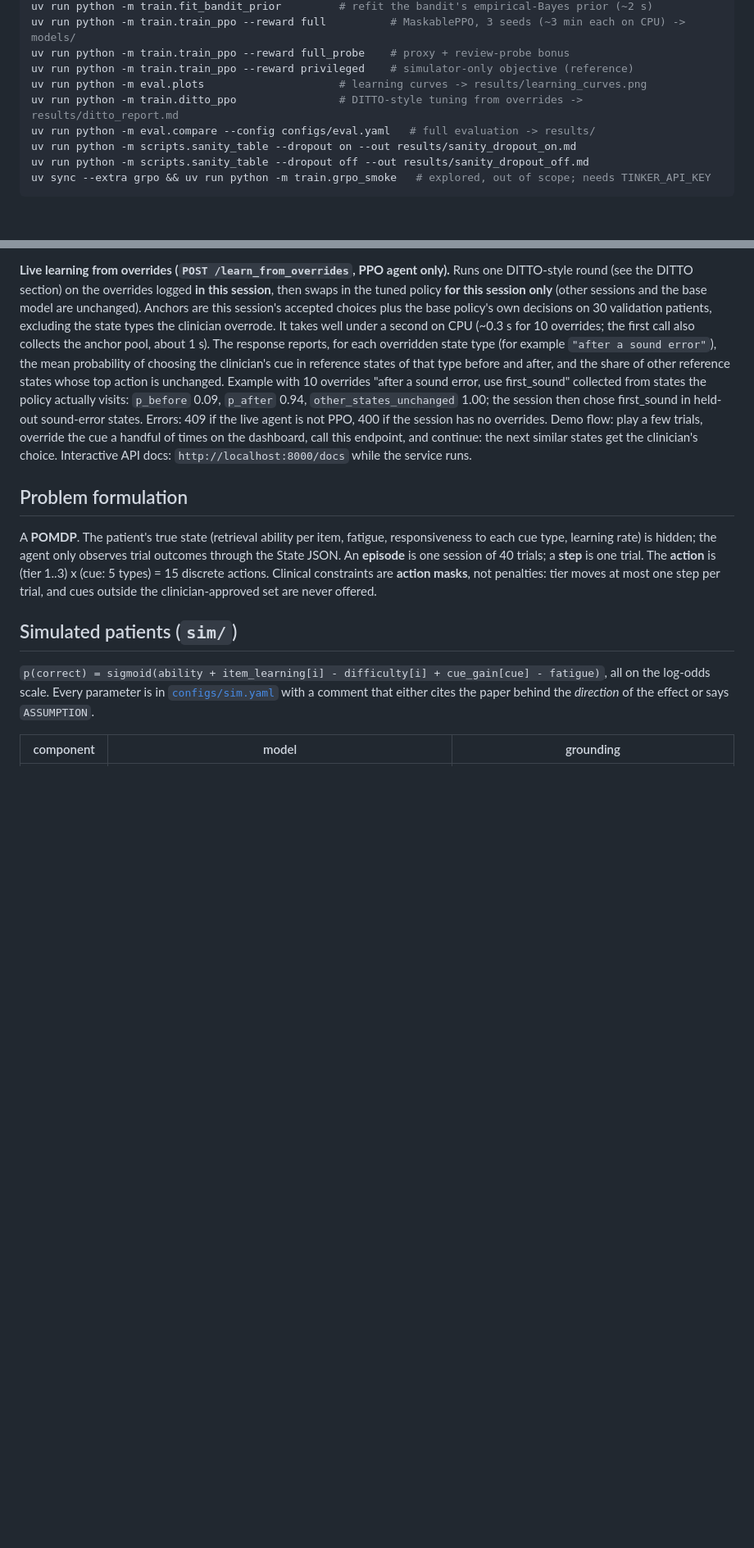
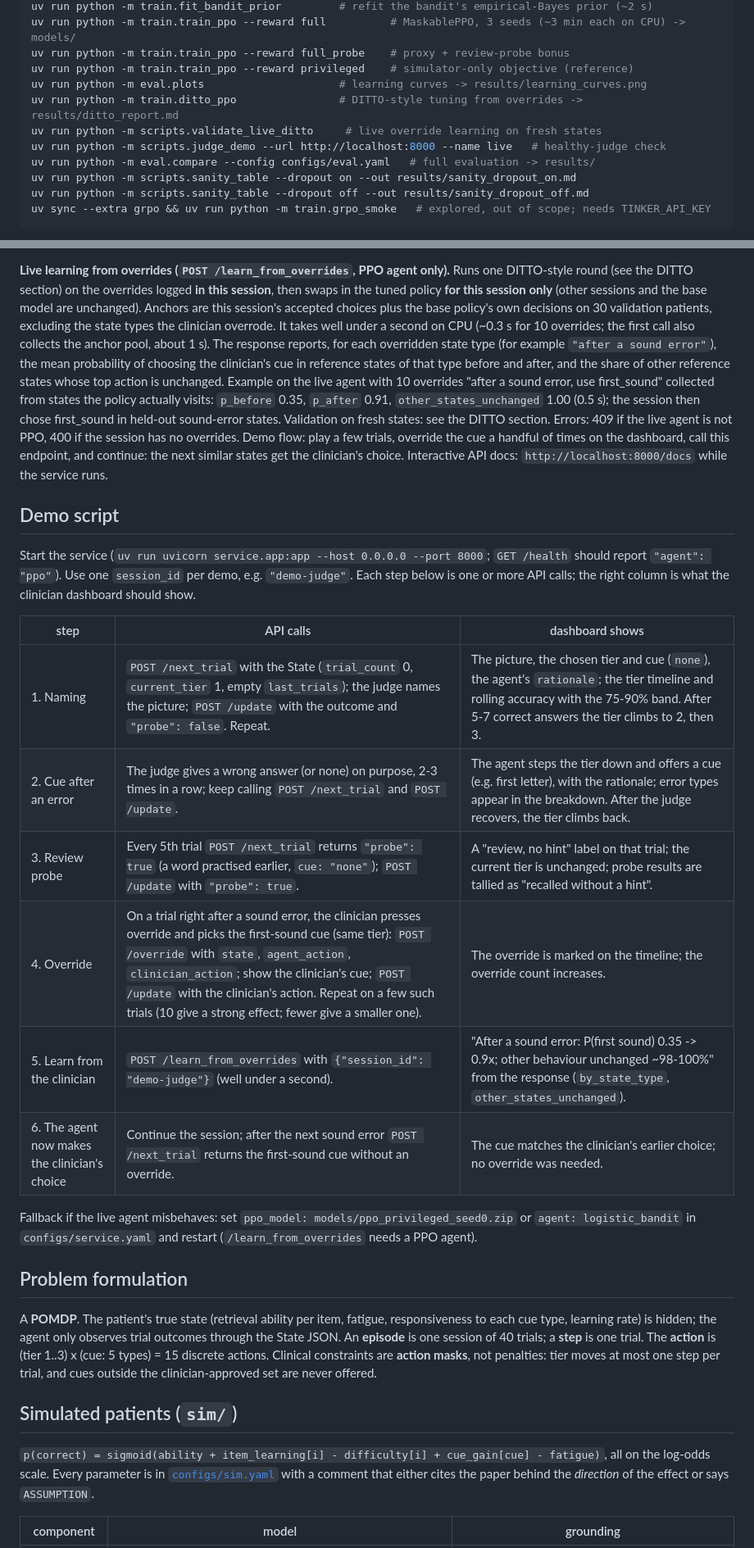
Before and after one commit to burakdon/HackathonPOPO, a Markdown page: README.md, 2 parts joined by grey strips. Shown at 82% size. Rendered like a GitHub page; blank space fills up the shorter version.

```diff
--- a/README.md
+++ b/README.md
@@ -75,6 +75,8 @@ uv run python -m train.train_ppo --reward full_probe    # proxy + review-probe b
 uv run python -m train.train_ppo --reward privileged    # simulator-only objective (reference)
 uv run python -m eval.plots                     # learning curves -> results/learning_curves.png
 uv run python -m train.ditto_ppo                # DITTO-style tuning from overrides -> results/ditto_report.md
+uv run python -m scripts.validate_live_ditto     # live override learning on fresh states
+uv run python -m scripts.judge_demo --url http://localhost:8000 --name live   # healthy-judge check
 uv run python -m eval.compare --config configs/eval.yaml   # full evaluation -> results/
 uv run python -m scripts.sanity_table --dropout on --out results/sanity_dropout_on.md
 uv run python -m scripts.sanity_table --dropout off --out results/sanity_dropout_off.md
@@ -215,13 +217,32 @@ patients, excluding the state types the clinician overrode. It takes well under
 (~0.3 s for 10 overrides; the first call also collects the anchor pool, about 1 s). The response
 reports, for each overridden state type (for example `"after a sound error"`), the mean probability
 of choosing the clinician's cue in reference states of that type before and after, and the share of
-other reference states whose top action is unchanged. Example with 10 overrides "after a sound
-error, use first_sound" collected from states the policy actually visits: `p_before` 0.09,
-`p_after` 0.94, `other_states_unchanged` 1.00; the session then chose first_sound in held-out
-sound-error states. Errors: 409 if the live agent is not PPO, 400 if the session has no overrides.
+other reference states whose top action is unchanged. Example on the live agent with 10 overrides
+"after a sound error, use first_sound" collected from states the policy actually visits: `p_before`
+0.35, `p_after` 0.91, `other_states_unchanged` 1.00 (0.5 s); the session then chose first_sound in
+held-out sound-error states. Validation on fresh states: see the DITTO section. Errors: 409 if the live agent is not PPO, 400 if the session has no overrides.
 Demo flow: play a few trials, override the cue a handful of times on the dashboard, call this
 endpoint, and continue: the next similar states get the clinician's choice.
 Interactive API docs: `http://localhost:8000/docs` while the service runs.
+
+## Demo script
+
+Start the service (`uv run uvicorn service.app:app --host 0.0.0.0 --port 8000`; `GET /health` should
+report `"agent": "ppo"`). Use one `session_id` per demo, e.g. `"demo-judge"`. Each step below is one
+or more API calls; the right column is what the clinician dashboard should show.
+
+| step | API calls | dashboard shows |
+|---|---|---|
+| 1. Naming | `POST /next_trial` with the State (`trial_count` 0, `current_tier` 1, empty `last_trials`); the judge names the picture; `POST /update` with the outcome and `"probe": false`. Repeat. | The picture, the chosen tier and cue (`none`), the agent's `rationale`; the tier timeline and rolling accuracy with the 75-90% band. After 5-7 correct answers the tier climbs to 2, then 3. |
+| 2. Cue after an error | The judge gives a wrong answer (or none) on purpose, 2-3 times in a row; keep calling `POST /next_trial` and `POST /update`. | The agent steps the tier down and offers a cue (e.g. first letter), with the rationale; error types appear in the breakdown. After the judge recovers, the tier climbs back. |
+| 3. Review probe | Every 5th trial `POST /next_trial` returns `"probe": true` (a word practised earlier, `cue: "none"`); `POST /update` with `"probe": true`. | A "review, no hint" label on that trial; the current tier is unchanged; probe results are tallied as "recalled without a hint". |
+| 4. Override | On a trial right after a sound error, the clinician presses override and picks the first-sound cue (same tier): `POST /override` with `state`, `agent_action`, `clinician_action`; show the clinician's cue; `POST /update` with the clinician's action. Repeat on a few such trials (10 give a strong effect; fewer give a smaller one). | The override is marked on the timeline; the override count increases. |
+| 5. Learn from the clinician | `POST /learn_from_overrides` with `{"session_id": "demo-judge"}` (well under a second). | "After a sound error: P(first sound) 0.35 -> 0.9x; other behaviour unchanged ~98-100%" from the response (`by_state_type`, `other_states_unchanged`). |
+| 6. The agent now makes the clinician's choice | Continue the session; after the next sound error `POST /next_trial` returns the first-sound cue without an override. | The cue matches the clinician's earlier choice; no override was needed. |
+
+Fallback if the live agent misbehaves: set `ppo_model: models/ppo_privileged_seed0.zip` or
+`agent: logistic_bandit` in `configs/service.yaml` and restart (`/learn_from_overrides` needs a PPO
+agent).
 
 ## Problem formulation
 
```
Also changed, not shown: other parts of README.md (+45 -10 lines), results/pitch_severe.png (added), 3 other files.
